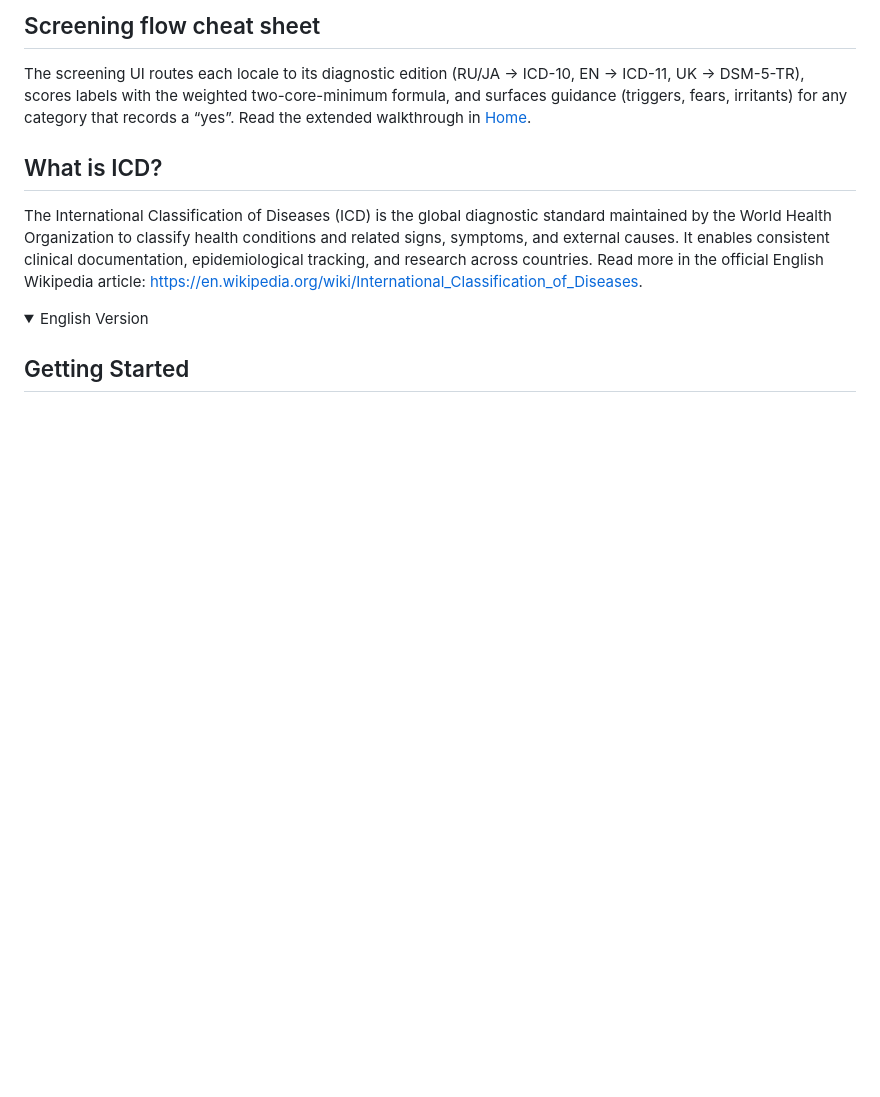
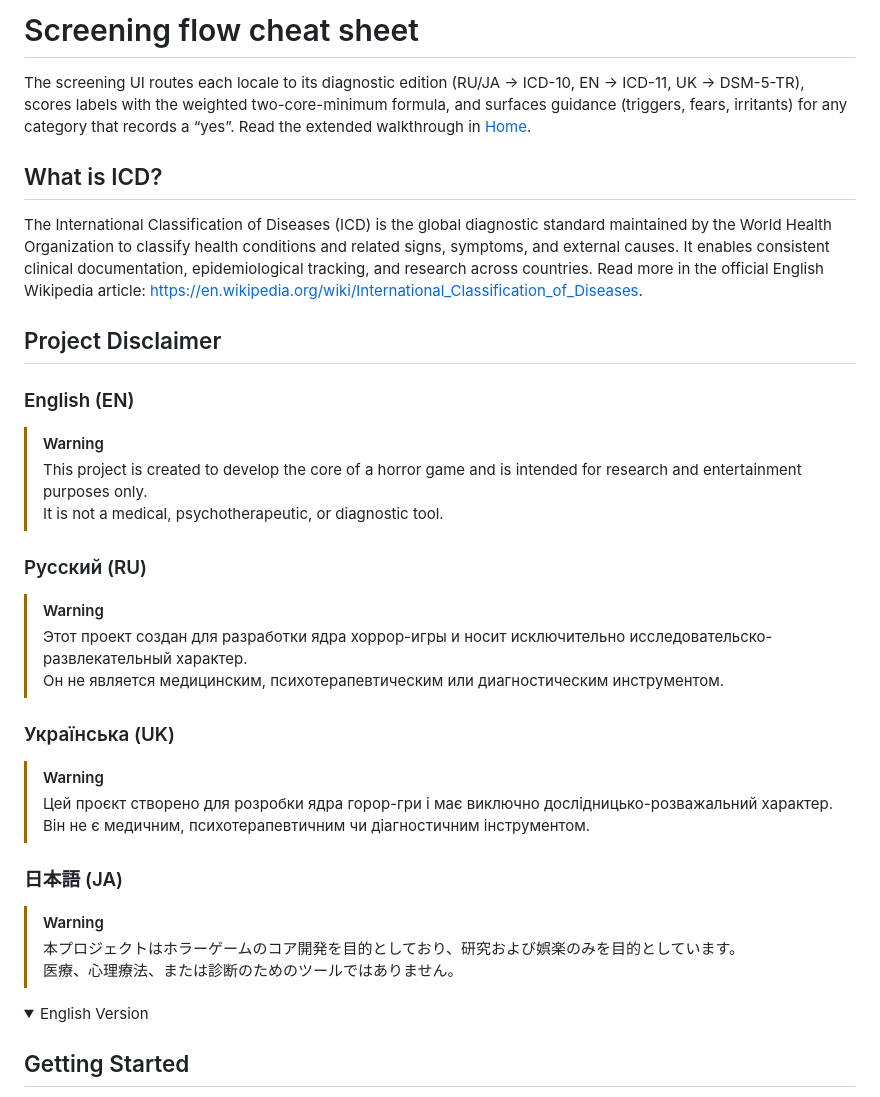
Before and after one commit to Zhovten-Games/PsyFramework, a Markdown page: README.md, the part around the change. Drawn GitHub-style; blank space fills up the shorter version.

```diff
--- a/README.md
+++ b/README.md
@@ -1,4 +1,4 @@
-## Screening flow cheat sheet
+# Screening flow cheat sheet
 
 The screening UI routes each locale to its diagnostic edition (RU/JA → ICD-10, EN → ICD-11, UK → DSM-5-TR), scores labels with the
 weighted two-core-minimum formula, and surfaces guidance (triggers, fears, irritants) for any category that records a “yes”.
@@ -7,6 +7,28 @@ Read the extended walkthrough in [Home](https://github.com/Zhovten-Games/PsyFram
 ## What is ICD?
 
 The International Classification of Diseases (ICD) is the global diagnostic standard maintained by the World Health Organization to classify health conditions and related signs, symptoms, and external causes. It enables consistent clinical documentation, epidemiological tracking, and research across countries. Read more in the official English Wikipedia article: https://en.wikipedia.org/wiki/International_Classification_of_Diseases.
+
+## Project Disclaimer
+
+### English (EN)
+> [!WARNING]
+> This project is created to develop the core of a horror game and is intended for research and entertainment purposes only.
+> It is not a medical, psychotherapeutic, or diagnostic tool.
+
+### Русский (RU)
+> [!WARNING]
+> Этот проект создан для разработки ядра хоррор-игры и носит исключительно исследовательско-развлекательный характер.
+> Он не является медицинским, психотерапевтическим или диагностическим инструментом.
+
+### Українська (UK)
+> [!WARNING]
+> Цей проєкт створено для розробки ядра горор-гри і має виключно дослідницько-розважальний характер.
+> Він не є медичним, психотерапевтичним чи діагностичним інструментом.
+
+### 日本語 (JA)
+> [!WARNING]
+> 本プロジェクトはホラーゲームのコア開発を目的としており、研究および娯楽のみを目的としています。
+> 医療、心理療法、または診断のためのツールではありません。
 
 <details open>
 <summary>English Version</summary>
```
